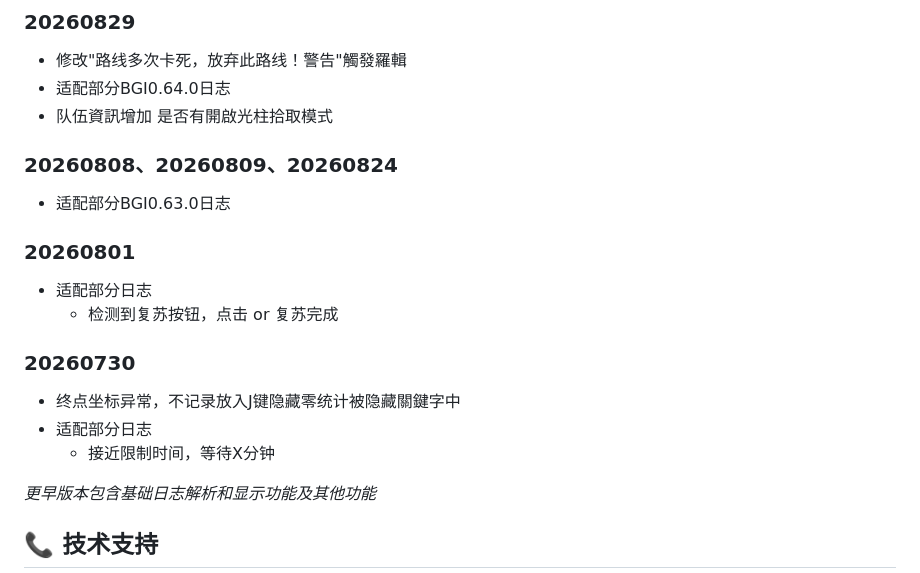
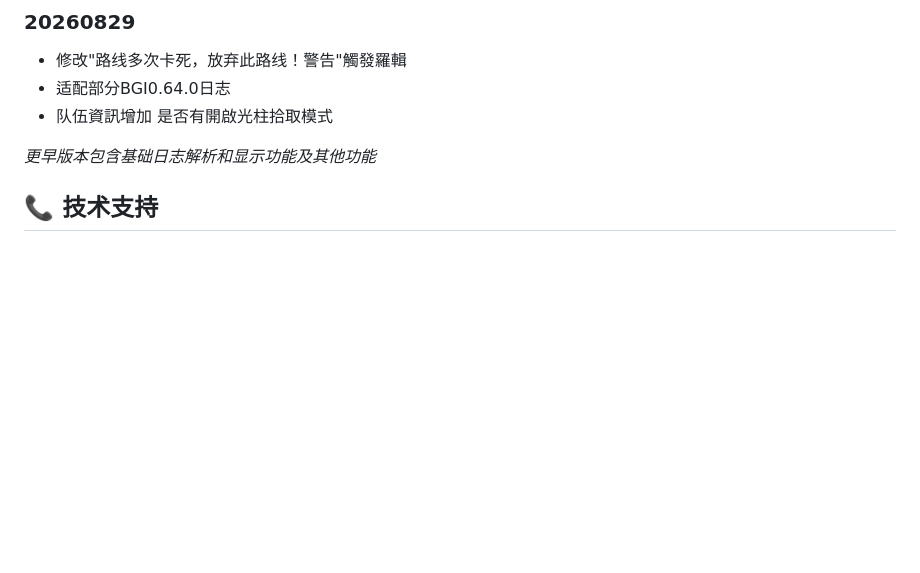
Before and after one commit to this-Fish/this-fish.github.io, a Markdown page: Read_BetterGI_Log/README.md, the part around the change. GitHub-like rendering; blank space fills up the shorter version.

Commit message:
更新README，移除过时的日志适配信息以保持文档整洁

```diff
--- a/Read_BetterGI_Log/README.md
+++ b/Read_BetterGI_Log/README.md
@@ -343,15 +343,6 @@ A: 横屏模式可获得更好体验。
  - 修改"路线多次卡死，放弃此路线！警告"觸發羅輯
  - 适配部分BGI0.64.0日志
  - 队伍資訊增加 是否有開啟光柱拾取模式
-### 20260808、20260809、20260824
- - 适配部分BGI0.63.0日志
-### 20260801
- - 适配部分日志
-   - 检测到复苏按钮，点击 or 复苏完成
-### 20260730
- - 终点坐标异常，不记录放入J键隐藏零统计被隐藏關鍵字中
- - 适配部分日志
-   - 接近限制时间，等待X分钟
 
 *更早版本包含基础日志解析和显示功能及其他功能*
 
```
